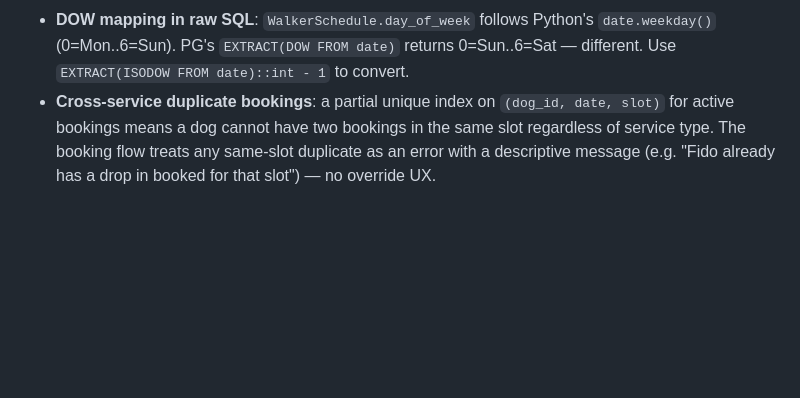
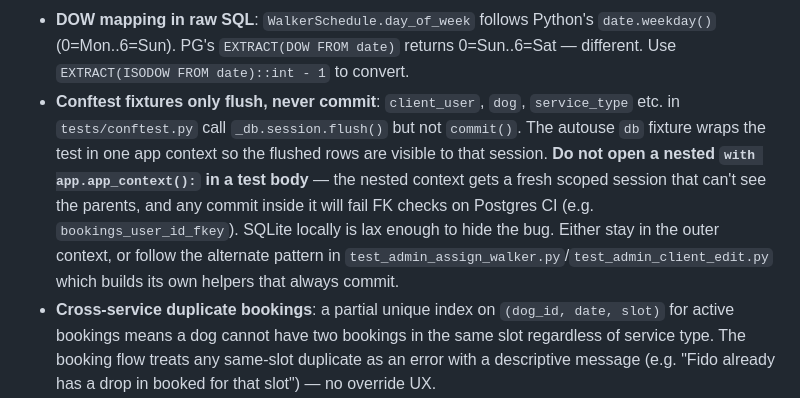
Before and after one commit to MarcusGrazette/dogboxx-booking-app, a Markdown page: CLAUDE.md, the part around the change. Drawn GitHub-style; blank space fills up the shorter version.

Commit message:
Document conftest-fixture commit gotcha in CLAUDE.md
Adds a workflow note covering the Postgres-vs-SQLite trap that bit
test_admin_bulk_cancel.py: conftest fixtures only flush, so a nested
`with app.app_context():` in a test body gets a fresh session that
can't see the parents — FK checks pass on SQLite but fail on PG CI.
Sits alongside the other PG-only gotchas (enum casts, DOW mapping).

Co-Authored-By: Claude Opus 4.7 <noreply@anthropic.com>

```diff
--- a/CLAUDE.md
+++ b/CLAUDE.md
@@ -220,6 +220,7 @@ flask seed-service-types  # seed Group Walk / Drop In / Day Care service types (
 - **Walker availability change must reset confirmed bookings**: when a walker loses availability for a (date, slot) — via `deactivate_walker`, `admin_add_unavailability`, or `walker_schedule_json` removing a (weekday, slot) — existing future confirmed bookings on that combo must be reset to `walker_id=None, status='requested'` and the client notified once with a per-client count. Skipping the reset creates UI-orphan bookings: still `confirmed` in DB but render nowhere on `/admin/board` (no lane for the unscheduled walker, not in pending). Any new code path that removes walker availability must follow this pattern.
 - **PG enum slot comparisons in raw SQL**: `bookings.slot` is enum `booking_slot`; `walker_schedules.slot`, `walker_adhoc_availability.slot`, and `walker_unavailabilities.slot` are enum `schedule_slot`. Same string values, different PG types — `=` fails. Cast to text (`a.slot::text = b.slot::text`) when joining across these tables. SQLite would silently allow it; the failure only surfaces on Postgres.
 - **DOW mapping in raw SQL**: `WalkerSchedule.day_of_week` follows Python's `date.weekday()` (0=Mon..6=Sun). PG's `EXTRACT(DOW FROM date)` returns 0=Sun..6=Sat — different. Use `EXTRACT(ISODOW FROM date)::int - 1` to convert.
+- **Conftest fixtures only flush, never commit**: `client_user`, `dog`, `service_type` etc. in `tests/conftest.py` call `_db.session.flush()` but not `commit()`. The autouse `db` fixture wraps the test in one app context so the flushed rows are visible to that session. **Do not open a nested `with app.app_context():` in a test body** — the nested context gets a fresh scoped session that can't see the parents, and any commit inside it will fail FK checks on Postgres CI (e.g. `bookings_user_id_fkey`). SQLite locally is lax enough to hide the bug. Either stay in the outer context, or follow the alternate pattern in `test_admin_assign_walker.py`/`test_admin_client_edit.py` which builds its own helpers that always commit.
 - **Cross-service duplicate bookings**: a partial unique index on `(dog_id, date, slot)` for active bookings means a dog cannot have two bookings in the same slot regardless of service type. The booking flow treats any same-slot duplicate as an error with a descriptive message (e.g. "Fido already has a drop in booked for that slot") — no override UX.
 - **Concurrent booking safety**: `acquire_booking_lock()` in `capacity.py` acquires a PostgreSQL transaction-scoped advisory lock on `(service, date, slot)` before each capacity check. Called at all 7 booking-creation sites. No-op on SQLite.
 - **Admin notification fan-out**: all admin notifications use `User.query.filter_by(is_admin=True).all()` — any walker promoted to admin via the toggle on `/admin/walkers` (sets `is_admin=True`) immediately receives the full admin notification stream. They also get full access to `/admin/*` routes.
```
